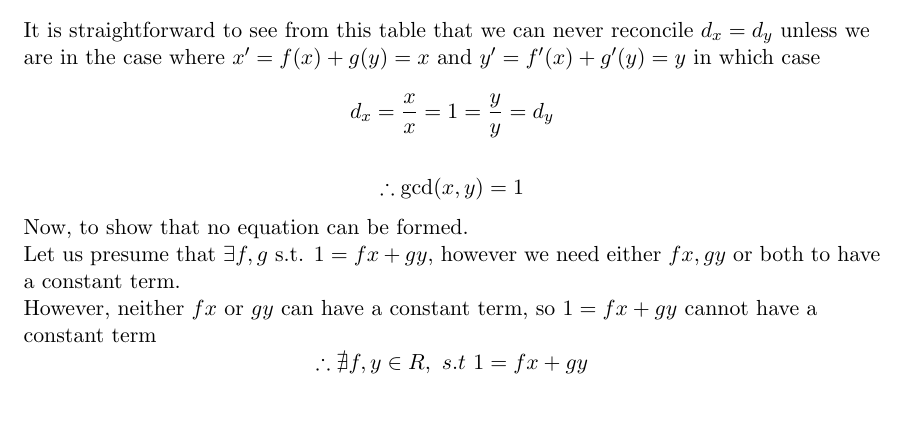
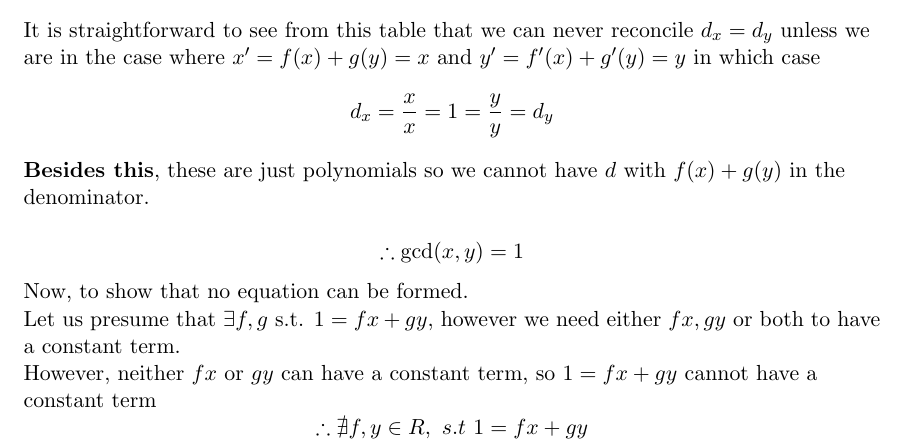
Before and after one commit to Durbatuluk1701/Math791HomeworkColab, a LaTeX problem sheet (hw17/HW17.tex): part of page 3 of 3, cut so that both start at the same text, the shorter picture padded with empty space. Compiled offline with pdfLaTeX.

Commit message:
Comment for problem 5 on polynomials

```diff
--- a/hw17/HW17.tex
+++ b/hw17/HW17.tex
@@ -147,6 +147,7 @@ Use this definition to prove the following problems.
 
   It is straightforward to see from this table that we can never reconcile $d_x = d_y$ unless we are in the case where $x' = f(x) + g(y) = x$ and $y' = f'(x) + g'(y) = y$ in which case
   $$d_x = \frac{x}{x} = 1 = \frac{y}{y} = d_y$$
+  \textbf{Besides this}, these are just polynomials so we cannot have $d$ with $f(x) + g(y)$ in the denominator.
 
   $$\therefore \gcd(x, y) = 1$$
 
```
Also changed, not shown: hw17/HW17.pdf.
